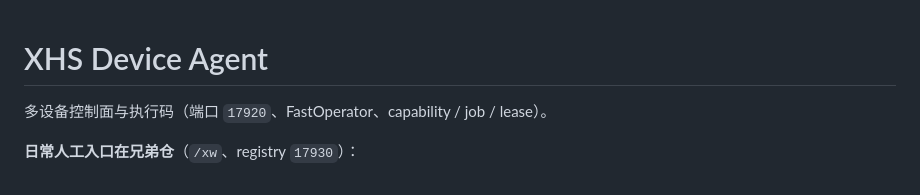
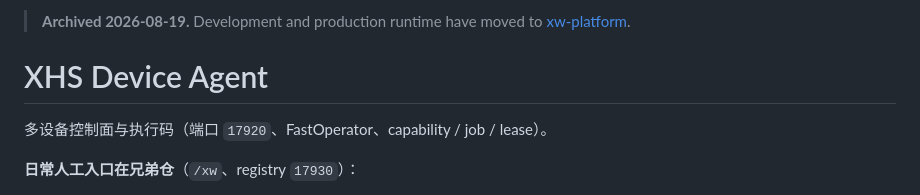
Before and after one commit to gifted-professor/xhs-device-agent, a Markdown page: README.md, the part around the change. GitHub-like rendering.

Commit message:
docs: add xw-platform migration notice before archive

```diff
--- a/README.md
+++ b/README.md
@@ -1,3 +1,5 @@
+> **Archived 2026-08-19.** Development and production runtime have moved to [xw-platform](https://github.com/gifted-professor/xw-platform).
+
 # XHS Device Agent
 
 多设备控制面与执行码（端口 `17920`、FastOperator、capability / job / lease）。
```
